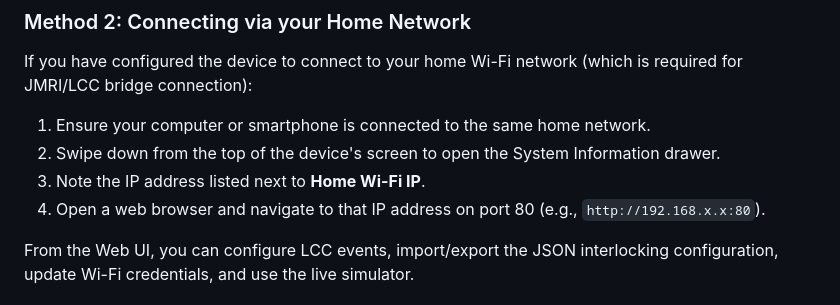
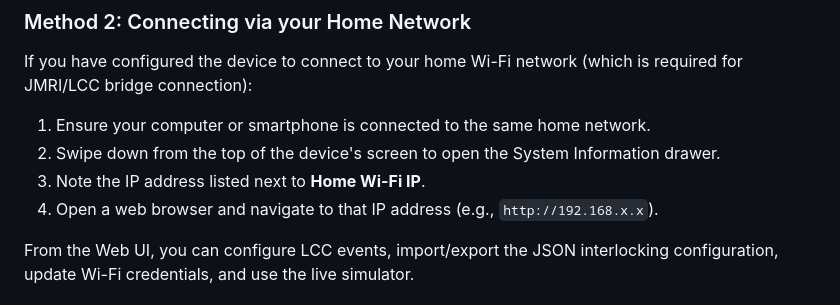
Before and after one commit to bobscott45/esp32_lever_frame, a Markdown page: README.md, the part around one of its changes. GitHub-like rendering.

Commit message:
Undo port number addition in Web UI instructions

```diff
--- a/README.md
+++ b/README.md
@@ -79,7 +79,7 @@ If you have configured the device to connect to your home Wi-Fi network (which i
 1. Ensure your computer or smartphone is connected to the same home network.
 2. Swipe down from the top of the device's screen to open the System Information drawer.
 3. Note the IP address listed next to **Home Wi-Fi IP**.
-4. Open a web browser and navigate to that IP address on port 80 (e.g., `http://192.168.x.x:80`).
+4. Open a web browser and navigate to that IP address (e.g., `http://192.168.x.x`).
 
 From the Web UI, you can configure LCC events, import/export the JSON interlocking configuration, update Wi-Fi credentials, and use the live simulator.
 
```
Also changed, not shown: other parts of README.md (+1 -1 lines).
